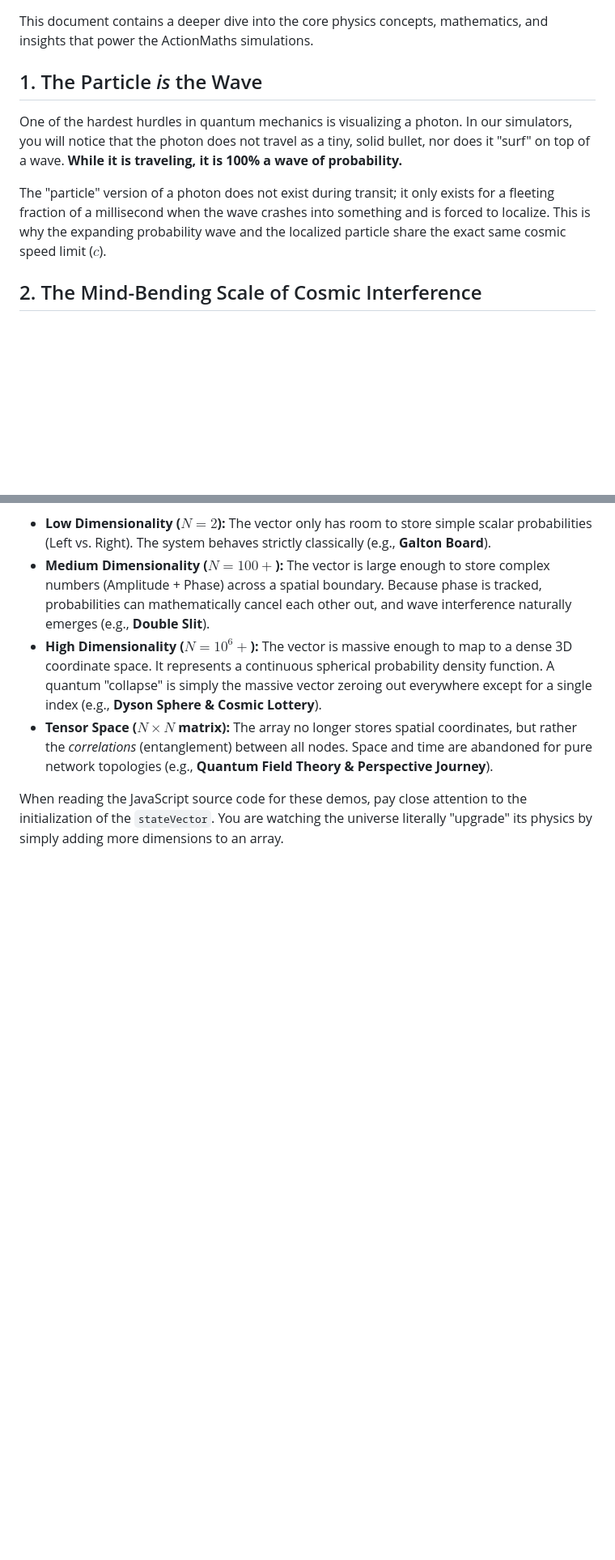
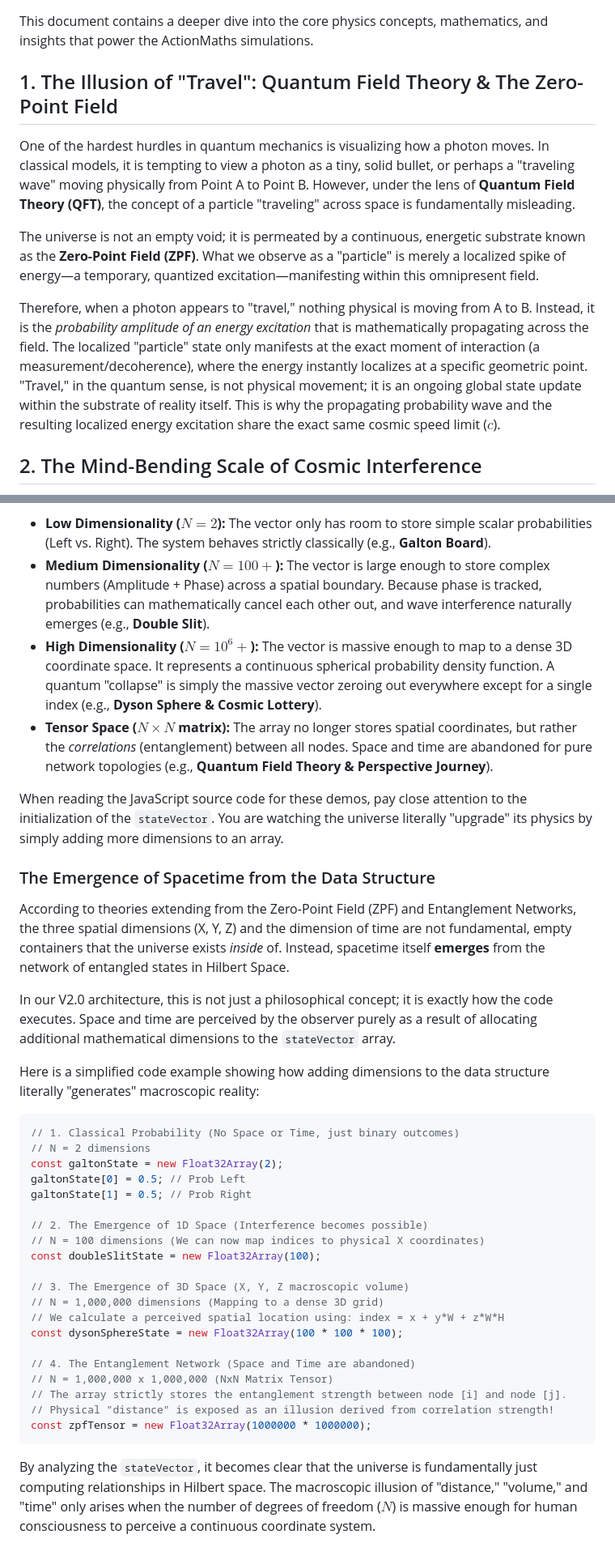
Before and after one commit to brdaugherty/actionmaths, a Markdown page: DETAILS.md, 2 parts joined by grey strips. Shown at 81% size. Rendered like a GitHub page; blank space fills up the shorter version.

Commit message:
docs: update DETAILS.md with QFT perspective and spacetime emergence explanation

````diff
--- a/DETAILS.md
+++ b/DETAILS.md
@@ -2,10 +2,12 @@
 
 This document contains a deeper dive into the core physics concepts, mathematics, and insights that power the ActionMaths simulations.
 
-## 1. The Particle *is* the Wave
-One of the hardest hurdles in quantum mechanics is visualizing a photon. In our simulators, you will notice that the photon does not travel as a tiny, solid bullet, nor does it "surf" on top of a wave. **While it is traveling, it is 100% a wave of probability.**
+## 1. The Illusion of "Travel": Quantum Field Theory & The Zero-Point Field
+One of the hardest hurdles in quantum mechanics is visualizing how a photon moves. In classical models, it is tempting to view a photon as a tiny, solid bullet, or perhaps a "traveling wave" moving physically from Point A to Point B. However, under the lens of **Quantum Field Theory (QFT)**, the concept of a particle "traveling" across space is fundamentally misleading.
 
-The "particle" version of a photon does not exist during transit; it only exists for a fleeting fraction of a millisecond when the wave crashes into something and is forced to localize. This is why the expanding probability wave and the localized particle share the exact same cosmic speed limit ($c$).
+The universe is not an empty void; it is permeated by a continuous, energetic substrate known as the **Zero-Point Field (ZPF)**. What we observe as a "particle" is merely a localized spike of energy—a temporary, quantized excitation—manifesting within this omnipresent field.
+
+Therefore, when a photon appears to "travel," nothing physical is moving from A to B. Instead, it is the *probability amplitude of an energy excitation* that is mathematically propagating across the field. The localized "particle" state only manifests at the exact moment of interaction (a measurement/decoherence), where the energy instantly localizes at a specific geometric point. "Travel," in the quantum sense, is not physical movement; it is an ongoing global state update within the substrate of reality itself. This is why the propagating probability wave and the resulting localized energy excitation share the exact same cosmic speed limit ($c$).
 
 ## 2. The Mind-Bending Scale of Cosmic Interference
 In our `doubleslit` simulator, you observe interference patterns forming over a short distance. However, if we mathematically scale up the Double Slit experiment to a detector screen placed 1 light-year away, the physical distance between just *two* bright bands of interference would be over **4.7 billion kilometers**—wider than the radius of our entire Solar System. The sheer size of an un-collapsed probability wave over astronomical distances is staggering.
@@ -34,3 +36,35 @@ A Hilbert space is simply an abstract mathematical vector space that can accommo
 *   **Tensor Space ($N \times N$ matrix):** The array no longer stores spatial coordinates, but rather the *correlations* (entanglement) between all nodes. Space and time are abandoned for pure network topologies (e.g., **Quantum Field Theory & Perspective Journey**).
 
 When reading the JavaScript source code for these demos, pay close attention to the initialization of the `stateVector`. You are watching the universe literally "upgrade" its physics by simply adding more dimensions to an array.
+
+### The Emergence of Spacetime from the Data Structure
+According to theories extending from the Zero-Point Field (ZPF) and Entanglement Networks, the three spatial dimensions (X, Y, Z) and the dimension of time are not fundamental, empty containers that the universe exists *inside* of. Instead, spacetime itself **emerges** from the network of entangled states in Hilbert Space.
+
+In our V2.0 architecture, this is not just a philosophical concept; it is exactly how the code executes. Space and time are perceived by the observer purely as a result of allocating additional mathematical dimensions to the `stateVector` array.
+
+Here is a simplified code example showing how adding dimensions to the data structure literally "generates" macroscopic reality:
+
+```javascript
+// 1. Classical Probability (No Space or Time, just binary outcomes)
+// N = 2 dimensions
+const galtonState = new Float32Array(2);
+galtonState[0] = 0.5; // Prob Left
+galtonState[1] = 0.5; // Prob Right
+
+// 2. The Emergence of 1D Space (Interference becomes possible)
+// N = 100 dimensions (We can now map indices to physical X coordinates)
+const doubleSlitState = new Float32Array(100);
+
+// 3. The Emergence of 3D Space (X, Y, Z macroscopic volume)
+// N = 1,000,000 dimensions (Mapping to a dense 3D grid)
+// We calculate a perceived spatial location using: index = x + y*W + z*W*H
+const dysonSphereState = new Float32Array(100 * 100 * 100);
+
+// 4. The Entanglement Network (Space and Time are abandoned)
+// N = 1,000,000 x 1,000,000 (NxN Matrix Tensor)
+// The array strictly stores the entanglement strength between node [i] and node [j].
+// Physical "distance" is exposed as an illusion derived from correlation strength!
+const zpfTensor = new Float32Array(1000000 * 1000000);
+```
+
+By analyzing the `stateVector`, it becomes clear that the universe is fundamentally just computing relationships in Hilbert space. The macroscopic illusion of "distance," "volume," and "time" only arises when the number of degrees of freedom ($N$) is massive enough for human consciousness to perceive a continuous coordinate system.
````
